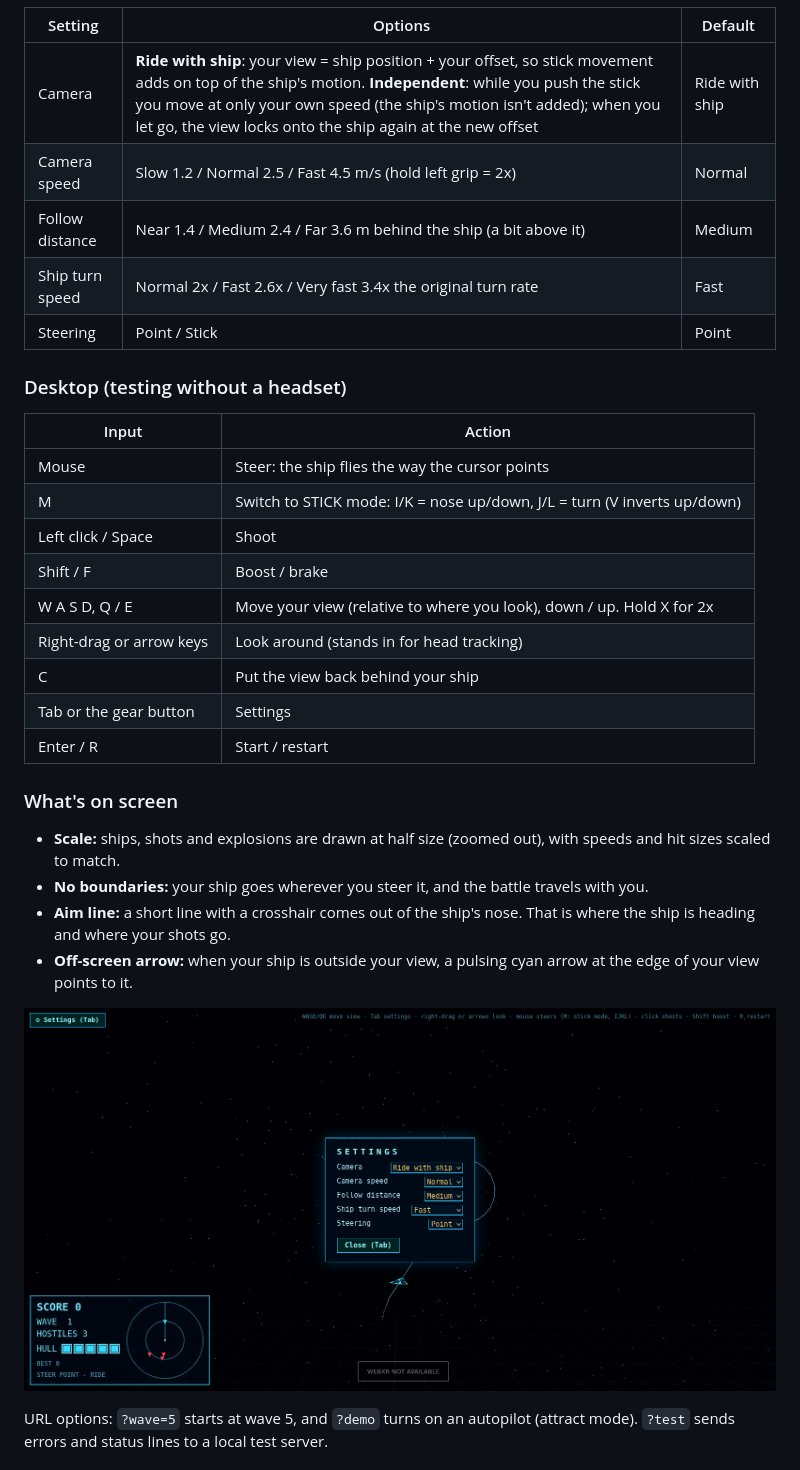
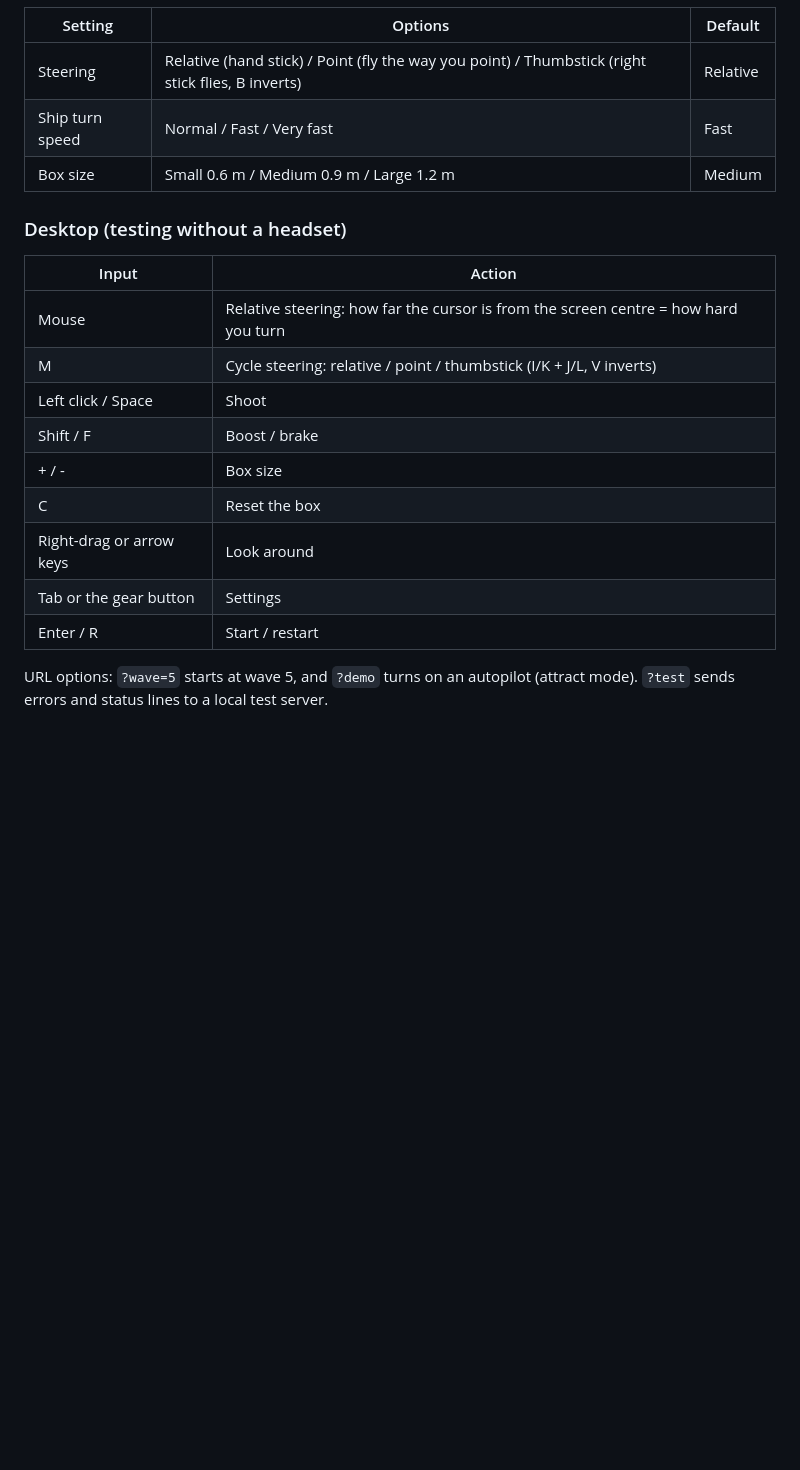
Before and after one commit to willcoding11/vr-battle-room, a Markdown page: README.md, the part around one of its changes. Rendered like a GitHub page; blank space fills up the shorter version.

```diff
--- a/README.md
+++ b/README.md
@@ -50,37 +42,23 @@ Comfort rules:
 
 | Setting | Options | Default |
 |---|---|---|
-| Camera | **Ride with ship**: your view = ship position + your offset, so stick movement adds on top of the ship's motion. **Independent**: while you push the stick you move at only your own speed (the ship's motion isn't added); when you let go, the view locks onto the ship again at the new offset | Ride with ship |
-| Camera speed | Slow 1.2 / Normal 2.5 / Fast 4.5 m/s (hold left grip = 2x) | Normal |
-| Follow distance | Near 1.4 / Medium 2.4 / Far 3.6 m behind the ship (a bit above it) | Medium |
-| Ship turn speed | Normal 2x / Fast 2.6x / Very fast 3.4x the original turn rate | Fast |
-| Steering | Point / Stick | Point |
+| Steering | Relative (hand stick) / Point (fly the way you point) / Thumbstick (right stick flies, B inverts) | Relative |
+| Ship turn speed | Normal / Fast / Very fast | Fast |
+| Box size | Small 0.6 m / Medium 0.9 m / Large 1.2 m | Medium |
 
 ### Desktop (testing without a headset)
 
 | Input | Action |
 |---|---|
-| Mouse | Steer: the ship flies the way the cursor points |
-| M | Switch to STICK mode: I/K = nose up/down, J/L = turn (V inverts up/down) |
+| Mouse | Relative steering: how far the cursor is from the screen centre = how hard you turn |
+| M | Cycle steering: relative / point / thumbstick (I/K + J/L, V inverts) |
 | Left click / Space | Shoot |
 | Shift / F | Boost / brake |
-| W A S D, Q / E | Move your view (relative to where you look), down / up. Hold X for 2x |
-| Right-drag or arrow keys | Look around (stands in for head tracking) |
-| C | Put the view back behind your ship |
+| + / - | Box size |
+| C | Reset the box |
+| Right-drag or arrow keys | Look around |
 | Tab or the gear button | Settings |
 | Enter / R | Start / restart |
-
-### What's on screen
-
-- **Scale:** ships, shots and explosions are drawn at half size (zoomed out), with speeds and
-  hit sizes scaled to match.
-- **No boundaries:** your ship goes wherever you steer it, and the battle travels with you.
-- **Aim line:** a short line with a crosshair comes out of the ship's nose. That is where the
-  ship is heading and where your shots go.
-- **Off-screen arrow:** when your ship is outside your view, a pulsing cyan arrow at the edge
-  of your view points to it.
-
-![settings](screenshots/08-settings.png)
 
 URL options: `?wave=5` starts at wave 5, and `?demo` turns on an autopilot (attract mode).
 `?test` sends errors and status lines to a local test server.
```
Also changed, not shown: other parts of README.md (+21 -29 lines), screenshots/09-diorama.png (added), 3 other files.
